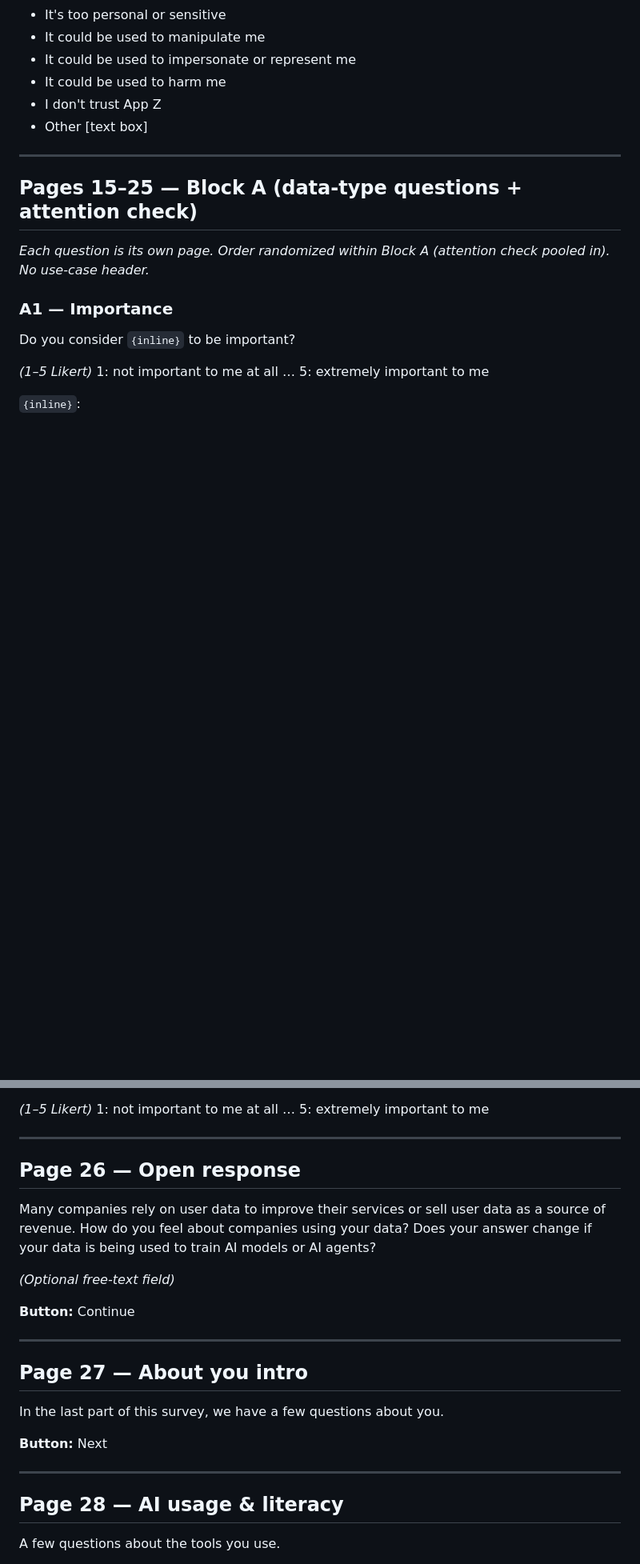
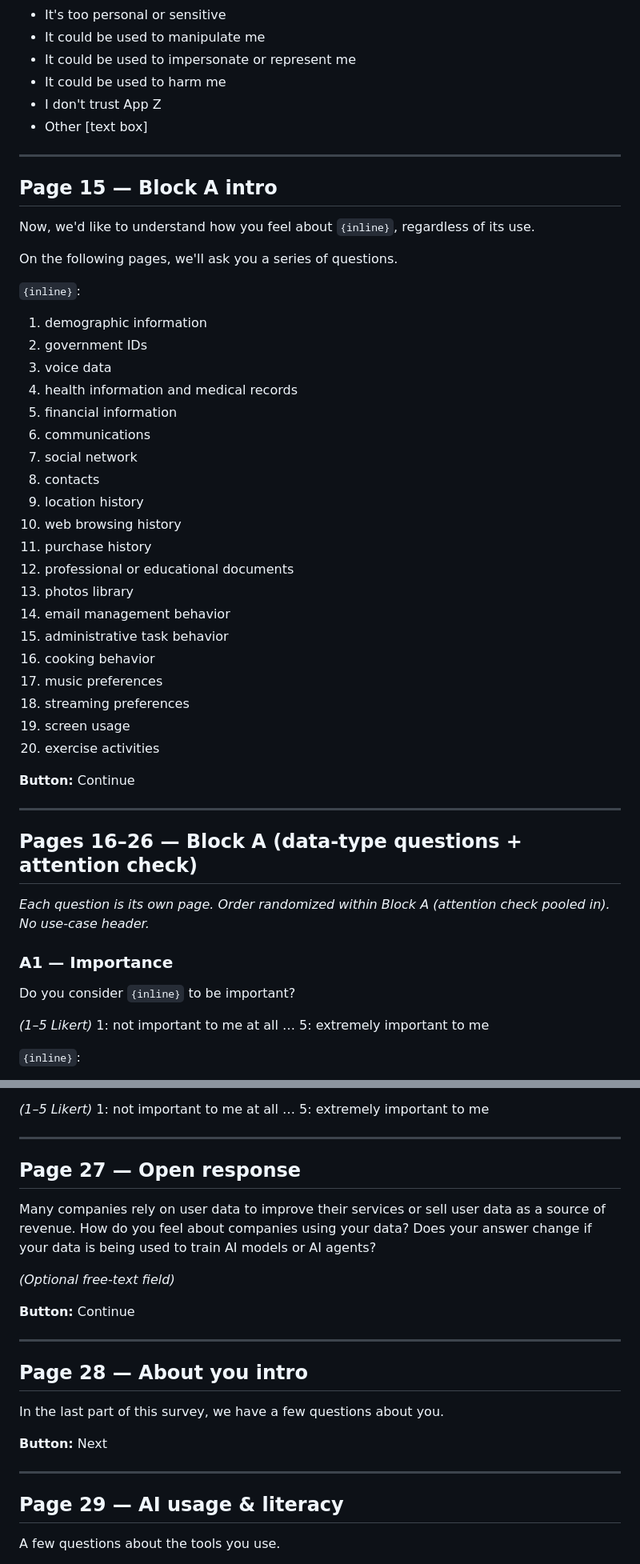
Before and after one commit to colevfrank/middle-data, a Markdown page: SURVEY_PAGES.md, 2 parts joined by grey strips. Shown at 80% size. GitHub-like rendering; blank space fills up the shorter version.

Commit message:
udpated wording, still in .md file

```diff
--- a/SURVEY_PAGES.md
+++ b/SURVEY_PAGES.md
@@ -444,10 +444,42 @@ What is/are your main concern(s) about sharing this data with App Z? (Please che
 - I don't trust App Z
 - Other [text box]
 
+---
+
+## Page 15 — Block A intro
+
+Now, we'd like to understand how you feel about `{inline}`, regardless of its use.
+
+On the following pages, we'll ask you a series of questions.
+
+`{inline}`:
+
+1. demographic information
+2. government IDs
+3. voice data
+4. health information and medical records
+5. financial information
+6. communications
+7. social network
+8. contacts
+9. location history
+10. web browsing history
+11. purchase history
+12. professional or educational documents
+13. photos library
+14. email management behavior
+15. administrative task behavior
+16. cooking behavior
+17. music preferences
+18. streaming preferences
+19. screen usage
+20. exercise activities
+
+**Button:** Continue
 
 ---
 
-## Pages 15–25 — Block A (data-type questions + attention check)
+## Pages 16–26 — Block A (data-type questions + attention check)
 
 *Each question is its own page. Order randomized within Block A (attention check pooled in). No use-case header.*
 
@@ -568,7 +600,7 @@ This is an attention check. To show you are reading carefully, please select the
 
 ---
 
-## Page 26 — Open response
+## Page 27 — Open response
 
 Many companies rely on user data to improve their services or sell user data as a source of revenue. How do you feel about companies using your data? Does your answer change if your data is being used to train AI models or AI agents?
 
@@ -578,7 +610,7 @@ Many companies rely on user data to improve their services or sell user data as
 
 ---
 
-## Page 27 — About you intro
+## Page 28 — About you intro
 
 In the last part of this survey, we have a few questions about you.
 
@@ -586,7 +618,7 @@ In the last part of this survey, we have a few questions about you.
 
 ---
 
-## Page 28 — AI usage & literacy
+## Page 29 — AI usage & literacy
 
 A few questions about the tools you use.
 
```
Also changed, not shown: other parts of SURVEY_PAGES.md (+2 -2 lines).
